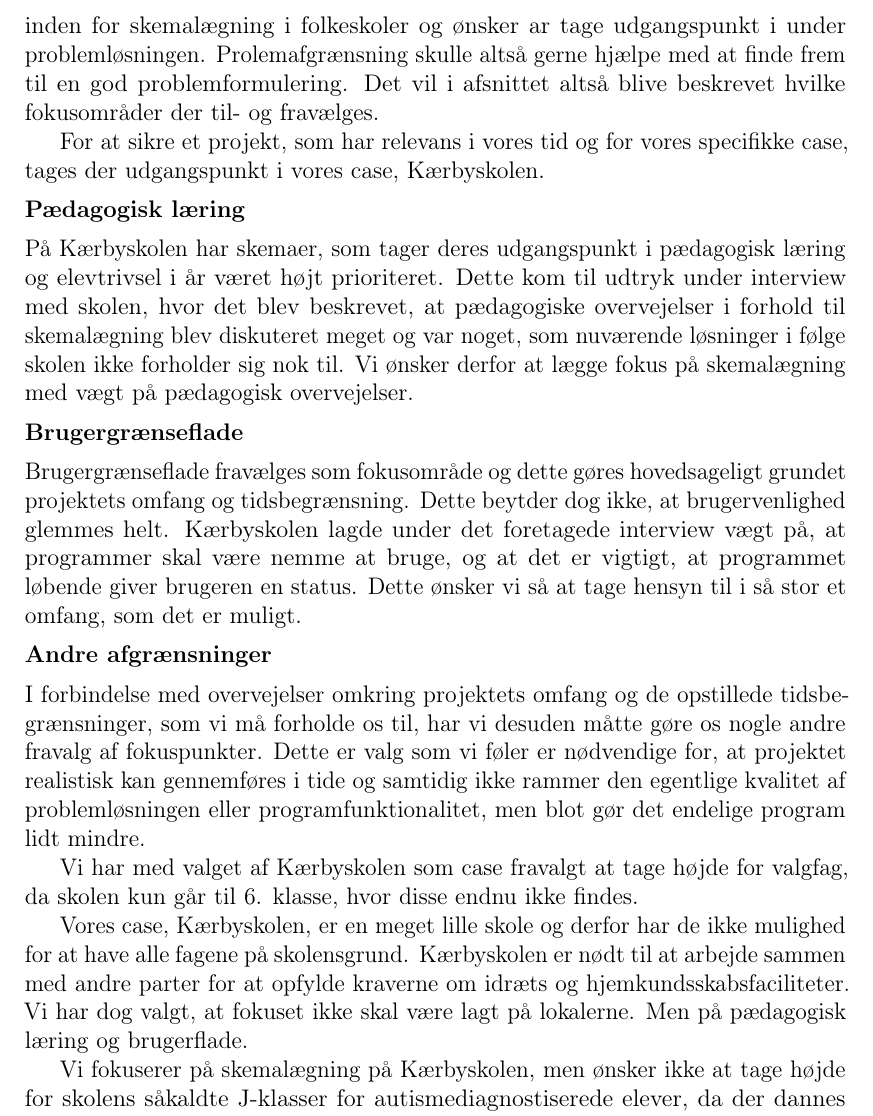
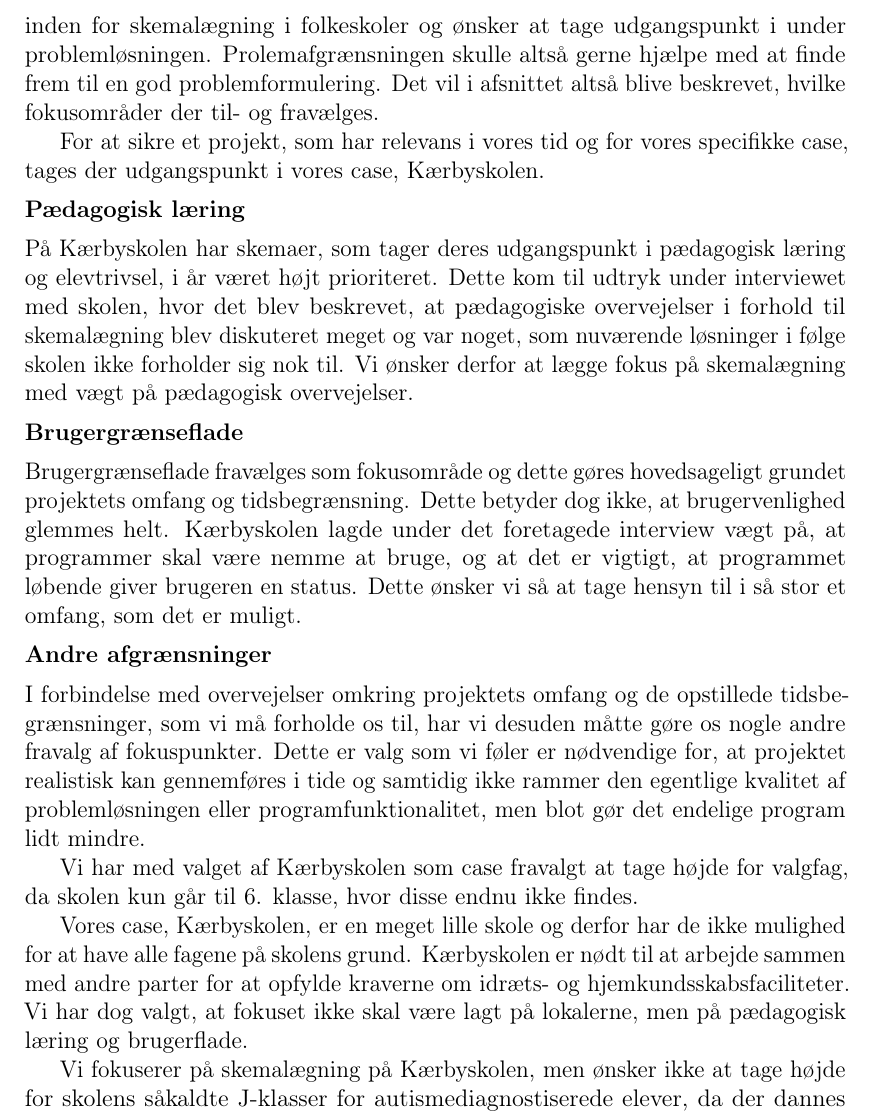
Before and after one commit to FoXsTeRDOTA/P1-AAU, a LaTeX document (Rapport/p1.tex, which reads Rapport/problemafgraensning/indledning.tex): part of page 19 of 29, cut so that both start at the same text. Compiled offline with pdfLaTeX; a missing bibliography style is replaced by a similar one.

Commit message:
smårettelser

```diff
--- a/Rapport/problemafgraensning/indledning.tex
+++ b/Rapport/problemafgraensning/indledning.tex
@@ -1,20 +1,20 @@
 
-I vores problemafgrænsning ønsker vi at indsnævre det problem, som tages med fra problemanalysen og finde frem til de fokusområder, som vi finder vigtigst inden for skemalægning i folkeskoler og ønsker ar tage udgangspunkt i under problemløsningen. Prolemafgrænsning skulle altså gerne hjælpe med at finde frem til en god problemformulering. Det vil i afsnittet altså blive beskrevet hvilke fokusområder der til- og fravælges.
+I vores problemafgrænsning ønsker vi at indsnævre det problem, som tages med fra problemanalysen og finde frem til de fokusområder, som vi finder vigtigst inden for skemalægning i folkeskoler og ønsker at tage udgangspunkt i under problemløsningen. Prolemafgrænsningen skulle altså gerne hjælpe med at finde frem til en god problemformulering. Det vil i afsnittet altså blive beskrevet, hvilke fokusområder der til- og fravælges.
 
 For at sikre et projekt, som har relevans i vores tid og for vores specifikke case, tages der udgangspunkt i vores case, Kærbyskolen.
 
 \subsection*{Pædagogisk læring}
-På Kærbyskolen har skemaer, som tager deres udgangspunkt i pædagogisk læring og elevtrivsel i år været højt prioriteret. Dette kom til udtryk under interview med skolen, hvor det blev beskrevet, at pædagogiske overvejelser i forhold til skemalægning blev diskuteret meget og var noget, som nuværende løsninger i følge skolen ikke forholder sig nok til. Vi ønsker derfor at lægge fokus på skemalægning med vægt på pædagogisk overvejelser.
+På Kærbyskolen har skemaer, som tager deres udgangspunkt i pædagogisk læring og elevtrivsel, i år været højt prioriteret. Dette kom til udtryk under interviewet med skolen, hvor det blev beskrevet, at pædagogiske overvejelser i forhold til skemalægning blev diskuteret meget og var noget, som nuværende løsninger i følge skolen ikke forholder sig nok til. Vi ønsker derfor at lægge fokus på skemalægning med vægt på pædagogisk overvejelser.
 
 \subsubsection*{Brugergrænseflade}
-Brugergrænseflade fravælges som fokusområde og dette gøres hovedsageligt grundet projektets omfang og tidsbegrænsning. Dette beytder dog ikke, at brugervenlighed glemmes helt. Kærbyskolen lagde under det foretagede interview vægt på, at programmer skal være nemme at bruge, og at det er vigtigt, at programmet løbende giver brugeren en status. Dette ønsker vi så at tage hensyn til i så stor et omfang, som det er muligt.
+Brugergrænseflade fravælges som fokusområde og dette gøres hovedsageligt grundet projektets omfang og tidsbegrænsning. Dette betyder dog ikke, at brugervenlighed glemmes helt. Kærbyskolen lagde under det foretagede interview vægt på, at programmer skal være nemme at bruge, og at det er vigtigt, at programmet løbende giver brugeren en status. Dette ønsker vi så at tage hensyn til i så stor et omfang, som det er muligt.
 
 \subsubsection*{Andre afgrænsninger}
 I forbindelse med overvejelser omkring projektets omfang og de opstillede tidsbegrænsninger, som vi må forholde os til, har vi desuden måtte gøre os nogle andre fravalg af fokuspunkter. Dette er valg som vi føler er nødvendige for, at projektet realistisk kan gennemføres i tide og samtidig ikke rammer den egentlige kvalitet af problemløsningen eller programfunktionalitet, men blot gør det endelige program lidt mindre.
 
 Vi har med valget af Kærbyskolen som case fravalgt at tage højde for valgfag, da skolen kun går til 6. klasse, hvor disse endnu ikke findes.
 
-Vores case, Kærbyskolen, er en meget lille skole og derfor  har de ikke mulighed for at have alle fagene på skolensgrund. Kærbyskolen er nødt til at arbejde sammen med andre parter for at opfylde kraverne om idræts og hjemkundsskabsfaciliteter. Vi har dog valgt, at fokuset ikke skal være lagt på lokalerne. Men på pædagogisk læring og brugerflade.
+Vores case, Kærbyskolen, er en meget lille skole og derfor har de ikke mulighed for at have alle fagene på skolens grund. Kærbyskolen er nødt til at arbejde sammen med andre parter for at opfylde kraverne om idræts- og hjemkundsskabsfaciliteter. Vi har dog valgt, at fokuset ikke skal være lagt på lokalerne, men på pædagogisk læring og brugerflade.
 
 Vi fokuserer på skemalægning på Kærbyskolen, men ønsker ikke at tage højde for skolens såkaldte J-klasser for autismediagnostiserede elever, da der dannes skemaer efter elevens individuelle behov. Derfor vil vi fokusere på at lægge skema til klasserne 0 til 6.
 
```
